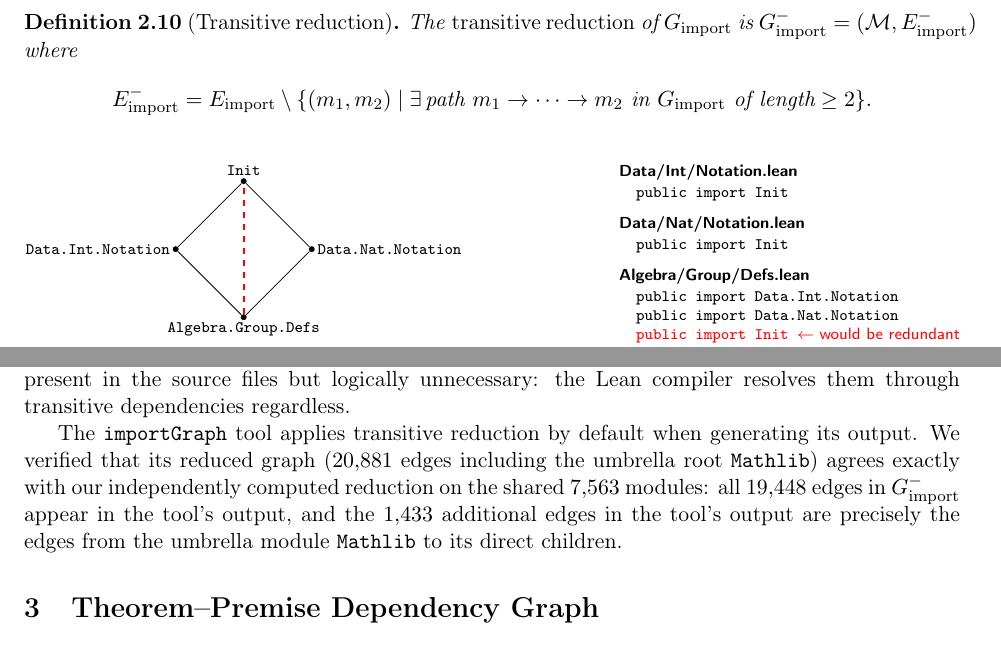
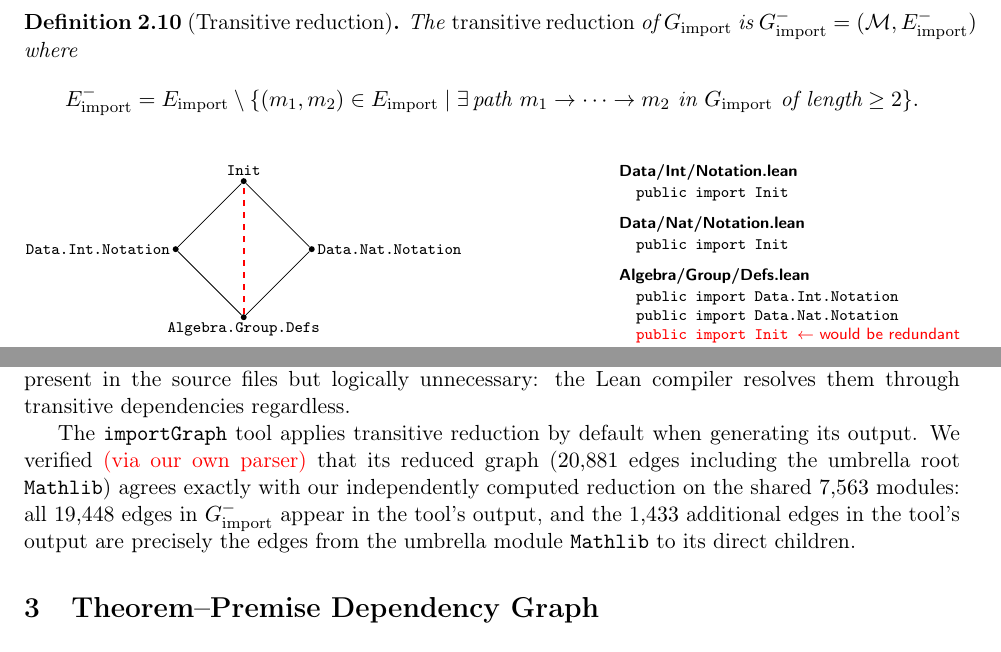
Before and after one commit to MathNetwork/MathlibGraph, a LaTeX document (mathlib-graph-structure/main.tex, which reads mathlib-graph-structure/sections/module-import-graph.tex): two parts of page 5 of 6, joined at a grey line, cut so that both start at the same text. Compiled offline with pdfLaTeX.

Commit message:
Update on Overleaf.

```diff
--- a/mathlib-graph-structure/sections/module-import-graph.tex
+++ b/mathlib-graph-structure/sections/module-import-graph.tex
@@ -229,7 +229,7 @@ Since $G_{\mathrm{import}}$ is a DAG, it has a unique \emph{transitive reduction
 \begin{definition}[Transitive reduction]
 The \emph{transitive reduction} of $G_{\mathrm{import}}$ is $G_{\mathrm{import}}^{-} = (\mathcal{M}, E_{\mathrm{import}}^{-})$ where
 \[
-  E_{\mathrm{import}}^{-} = E_{\mathrm{import}} \setminus \{(m_1, m_2) \mid \exists\, \text{path } m_1 \to \cdots \to m_2 \text{ in } G_{\mathrm{import}} \text{ of length} \ge 2\}.
+  E_{\mathrm{import}}^{-} = E_{\mathrm{import}} \setminus \{(m_1, m_2)\in E_{\mathrm{import}} \mid \exists\, \text{path } m_1 \to \cdots \to m_2 \text{ in } G_{\mathrm{import}} \text{ of length} \ge 2\}.
 \]
 \end{definition}
 
@@ -281,4 +281,4 @@ The \emph{transitive reduction} of $G_{\mathrm{import}}$ is $G_{\mathrm{import}}
 
 The raw import graph has $|E_{\mathrm{import}}| = 23{,}570$ edges. After transitive reduction, $|E_{\mathrm{import}}^{-}| = 19{,}448$ edges, removing $4{,}122$ redundant edges ($17.5\%$). These redundant imports are syntactically present in the source files but logically unnecessary: the Lean compiler resolves them through transitive dependencies regardless.
 
-The \texttt{importGraph} tool applies transitive reduction by default when generating its output. We verified that its reduced graph ($20{,}881$ edges including the umbrella root \texttt{Mathlib}) agrees exactly with our independently computed reduction on the shared $7{,}563$ modules: all $19{,}448$ edges in $G_{\mathrm{import}}^{-}$ appear in the tool's output, and the $1{,}433$ additional edges in the tool's output are precisely the edges from the umbrella module \texttt{Mathlib} to its direct children.
+The \texttt{importGraph} tool applies transitive reduction by default when generating its output. We verified \textcolor{red}{(via our own parser)} that its reduced graph ($20{,}881$ edges including the umbrella root \texttt{Mathlib}) agrees exactly with our independently computed reduction on the shared $7{,}563$ modules: all $19{,}448$ edges in $G_{\mathrm{import}}^{-}$ appear in the tool's output, and the $1{,}433$ additional edges in the tool's output are precisely the edges from the umbrella module \texttt{Mathlib} to its direct children.
```
